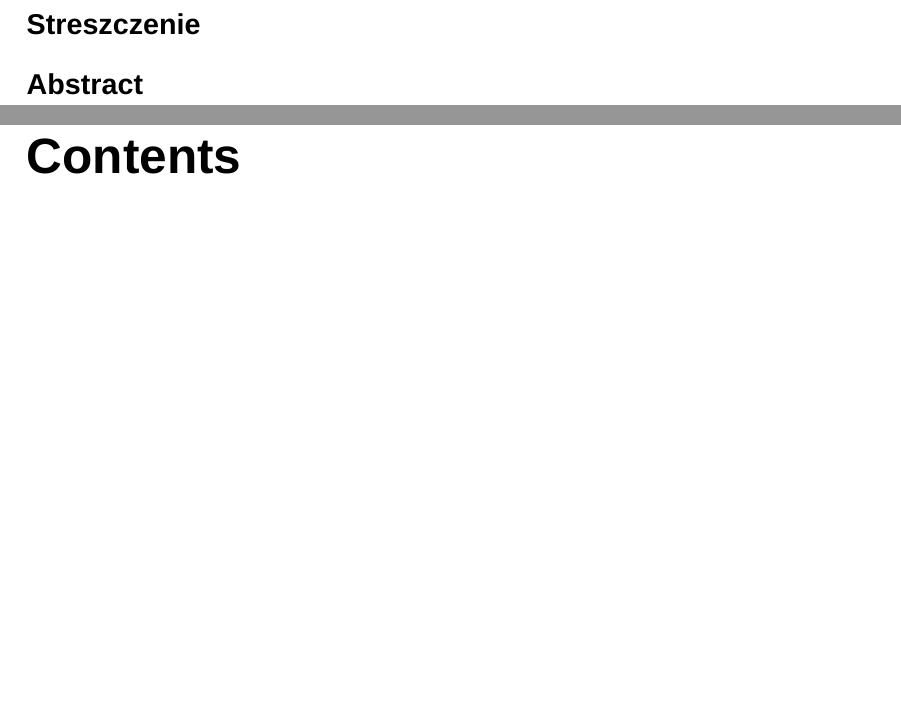
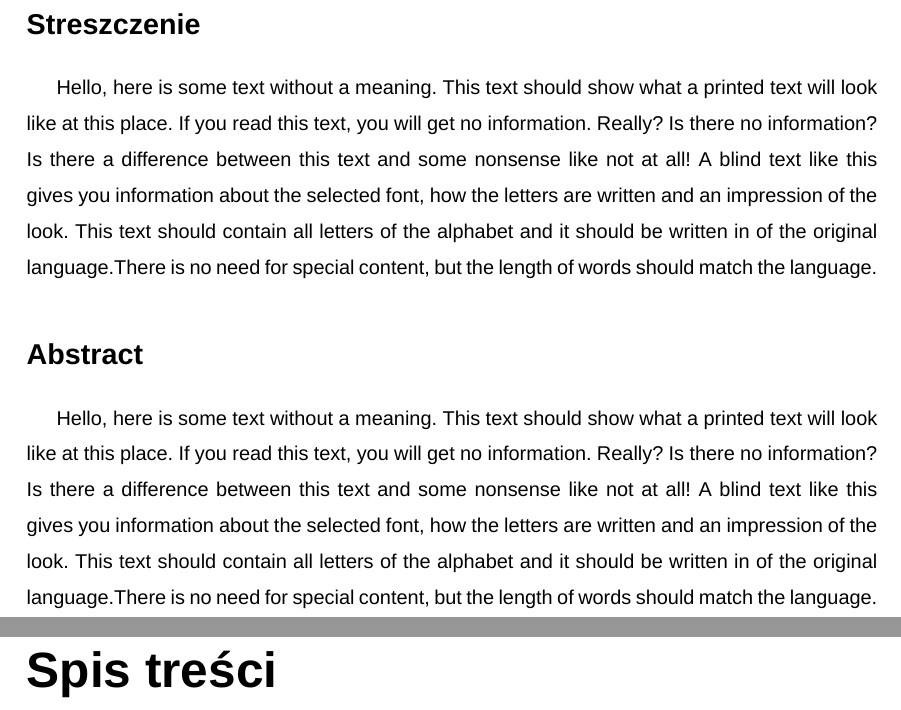
Before and after one commit to adapiekarska/centralized-lock-system, a LaTeX document (docs/document.tex, which reads docs/abstract/abstract.tex, docs/mystyle.sty): two parts of pages 2 and 3 of 5, joined at a grey line, cut so that both start at the same text, the shorter picture padded with empty space. Compiled offline with XeLaTeX; a missing font is replaced by an installed copy or a similar font.

Commit message:
Add polish language support

```diff
--- a/docs/abstract/abstract.tex
+++ b/docs/abstract/abstract.tex
@@ -1,3 +1,21 @@
 \section*{Streszczenie}
+Hello, here is some text without a meaning.  This text should show what
+a printed text will look like at this place.  If you read this text,
+you will get no information.  Really?  Is there no information?  Is there
+a difference between this text and some nonsense like not at all!  A
+blind text like this gives you information about the selected font, how
+the letters are written and an impression of the look.  This text should
+contain all letters of the alphabet and it should be written in of the
+original language.There is no need for special content, but the length of
+words should match the language.
 
 \section*{Abstract}
+Hello, here is some text without a meaning.  This text should show what
+a printed text will look like at this place.  If you read this text,
+you will get no information.  Really?  Is there no information?  Is there
+a difference between this text and some nonsense like not at all!  A
+blind text like this gives you information about the selected font, how
+the letters are written and an impression of the look.  This text should
+contain all letters of the alphabet and it should be written in of the
+original language.There is no need for special content, but the length of
+words should match the language.
--- a/docs/mystyle.sty
+++ b/docs/mystyle.sty
@@ -1,7 +1,13 @@
 \ProvidesPackage{mystyle}
+
+\usepackage[polish]{babel}
+\usepackage{polski}
+\usepackage[T1]{fontenc}
+\usepackage{indentfirst}
 
 \usepackage{fontspec}
 \setmainfont{Arial}
+\linespread{1.5}
 
 \usepackage{geometry}
 \geometry{
```
Also changed, not shown: docs/chapters/introduction/introduction.tex (+1 -0 lines), docs/document.pdf, docs/out/document.pdf (deleted).
